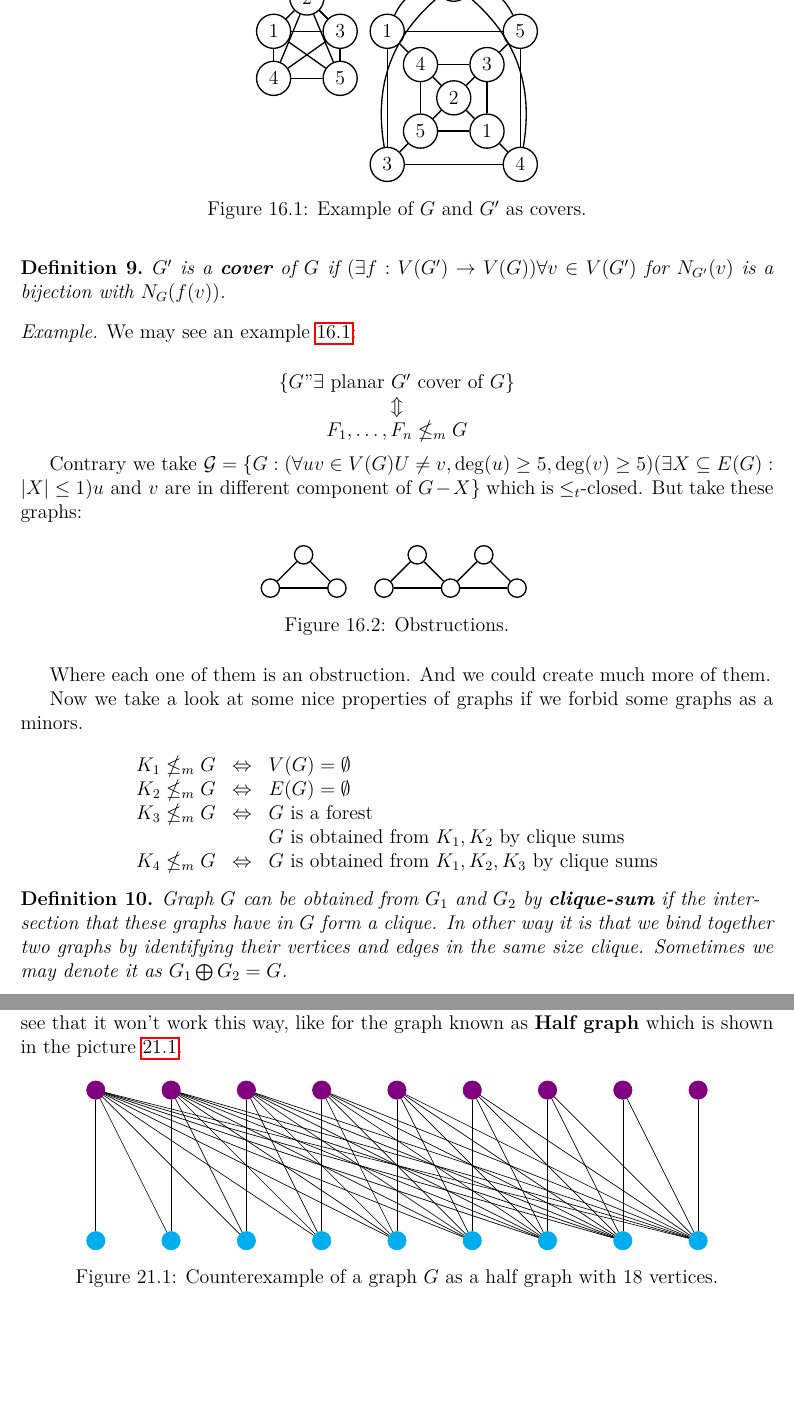
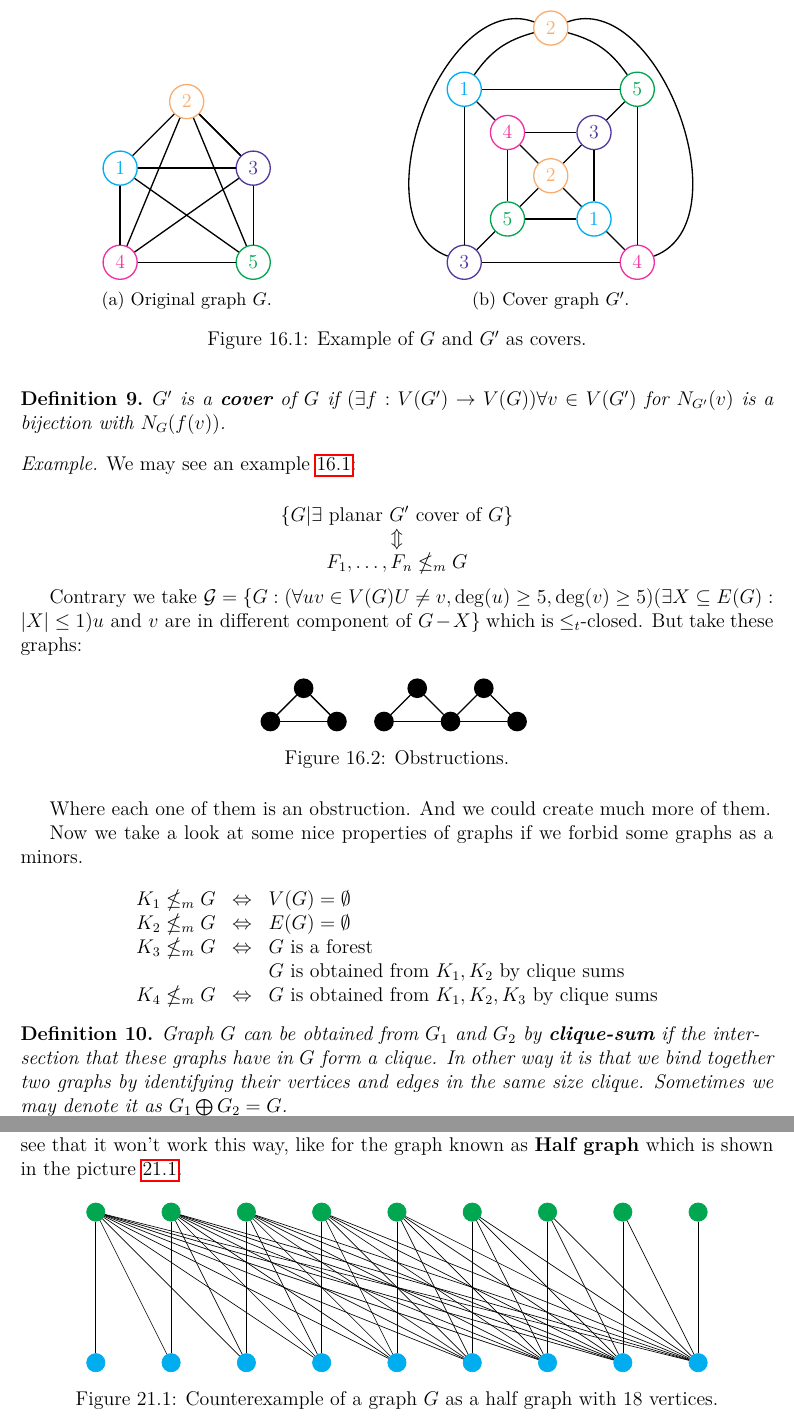
Before and after one commit to metury/notes, a LaTeX thesis (kg/kg.tex, which reads kg/kg-iii/regularity.tex, kg/kg-iii/structural-graph.tex): two parts of pages 58 and 84 of 91, joined at a grey line, cut at the place of the change, the shorter picture padded with empty space. Compiled offline with pdfLaTeX.

Commit message:
updated some graphs

```diff
--- a/kg/kg-iii/regularity.tex
+++ b/kg/kg-iii/regularity.tex
@@ -113,15 +113,15 @@ Now with all of that we would like to see if we are able to partition the vertic
 
 \begin{figure}[!ht] \centering
 	\begin{tikzpicture}[node distance={16mm}, main/.style = {draw, circle, fill}]
-		\node[main, color=violet] (1) {};
-		\node[main, right of = 1, color=violet] (2) {};
-		\node[main, right of = 2, color=violet] (3) {};
-		\node[main, right of = 3, color=violet] (4) {};
-		\node[main, right of = 4, color=violet] (5) {};
-		\node[main, right of = 5, color=violet] (6) {};
-		\node[main, right of = 6, color=violet] (7) {};
-		\node[main, right of = 7, color=violet] (8) {};
-		\node[main, right of = 8, color=violet] (9) {};
+		\node[main, color=Green] (1) {};
+		\node[main, right of = 1, color=Green] (2) {};
+		\node[main, right of = 2, color=Green] (3) {};
+		\node[main, right of = 3, color=Green] (4) {};
+		\node[main, right of = 4, color=Green] (5) {};
+		\node[main, right of = 5, color=Green] (6) {};
+		\node[main, right of = 6, color=Green] (7) {};
+		\node[main, right of = 7, color=Green] (8) {};
+		\node[main, right of = 8, color=Green] (9) {};
 
 		\node[below of = 1] (phantom) {};
 
--- a/kg/kg-iii/structural-graph.tex
+++ b/kg/kg-iii/structural-graph.tex
@@ -85,55 +85,62 @@ If $\mathcal{G}$ is $\leq_{m}$-closed, then there exists a \textbf{finite} $\mat
 \begin{example}
 	We may see an example \ref{covers}:
 	\begin{figure}[!h]\centering
-		\begin{tikzpicture}[node distance={10mm}, thick, main/.style = {draw, circle}]
-			\node[main] (1) {1};
-			\node[main] (2) [above right of=1] {2};
-			\node[main] (3) [below right of=2] {3};
-			\node[main] (4) [below of=1] {4};
-			\node[main] (5) [below of=3] {5};
-			\draw (1) -- (2);
-			\draw (1) -- (3);
-			\draw (1) -- (5);
-			\draw (2) -- (3);
-			\draw (2) -- (3);
-			\draw (2) -- (4);
-			\draw (2) -- (5);
-			\draw (3) -- (4);
-			\draw (4) -- (5);
-			\draw (1) -- (4);
-			\draw (3) -- (5);
-			\node[main] (6) [right of=3] {1};
-			\node[main] (7) [below right of=6] {4};
-			\node[main] (8) [below right of=7] {2};
-			\node[main] (9) [below right of=8] {1};
-			\node[main] (10) [below right of=9] {4};
-			\node[main] (11) [below left of=8] {5};
-			\node[main] (12) [below left of=11] {3};
-			\node[main] (13) [above right of=8] {3};
-			\node[main] (14) [above right of=13] {5};
-			\node[main] (15) [above right of=6] [above left of=14] [above of=8] {2};
-			\draw (6) -- (7);
-			\draw (7) -- (8);
-			\draw (8) -- (9);
-			\draw (8) -- (11);
-			\draw (8) -- (13);
-			\draw (9) -- (10);
-			\draw (11) -- (12);
-			\draw (13) -- (14);
-			\draw (7) -- (13);
-			\draw (13) -- (9);
-			\draw (9) -- (11);
-			\draw (11) -- (7);
-			\draw (6) -- (14);
-			\draw (14) -- (10);
-			\draw (10) -- (12);
-			\draw (12) -- (6);
-			\path
-				(6) edge [bend left] (15)
-				(14) edge [bend right] (15)
-				(10) edge [bend right] (15)
-				(12) edge [bend left] (15);
+		\begin{subfigure}{0.4\textwidth}\centering
+			\begin{tikzpicture}[node distance={20mm}, thick, main/.style = {draw, circle}]
+				\node[main, color = cyan] (1) {1};
+				\node[main, color = Apricot, above right of = 1] (2) {2};
+				\node[main, color = Violet, below right of=2] (3) {3};
+				\node[main, color = VioletRed, below of=1] (4) {4};
+				\node[main, color = Green, below of = 3] (5) {5};
+				\path (1) edge (2)
+					(1) edge (3)
+					(1) edge (5)
+					(2) edge (3)
+					(2) edge (3)
+					(2) edge (4)
+					(2) edge (5)
+					(3) edge (4)
+					(4) edge (5)
+					(1) edge (4)
+					(3) edge (5);
 			\end{tikzpicture}
+			\caption{Original graph $G$.}
+		\end{subfigure}
+		\begin{subfigure}{0.55\textwidth}\centering
+			\begin{tikzpicture}[node distance={13mm}, thick, main/.style = {draw, circle}]
+				\node[main, color = cyan] (6) {1};
+				\node[main, color = VioletRed, below right of = 6] (7) {4};
+				\node[main, color = Apricot, below right of = 7] (8) {2};
+				\node[main, color = cyan, below right of = 8] (9) {1};
+				\node[main, color = VioletRed, below right of=9] (10) {4};
+				\node[main, color = Green, below left of=8] (11) {5};
+				\node[main, color = Violet, below left of=11] (12) {3};
+				\node[main, color = Violet, above right of=8] (13) {3};
+				\node[main, color = Green, above right of=13] (14) {5};
+				\node[main, color = Apricot, above right of=6, above left of=14, above of=8] (15) {2};
+				\path (6) edge (7)
+					(7) edge (8)
+					(8) edge (9)
+					(8) edge (11)
+					(8) edge (13)
+					(9) edge (10)
+					(11) edge (12)
+					(13) edge (14)
+					(7) edge (13)
+					(13) edge (9)
+					(9) edge (11)
+					(11) edge (7)
+					(6) edge (14)
+					(14) edge (10)
+					(10) edge (12)
+					(12) edge (6);
+				\path (6) edge [bend left = 20] (15)
+					(14) edge [bend right = 20] (15)
+					(10) edge [bend right = 90] (15)
+					(12) edge [bend left = 90] (15);
+			\end{tikzpicture}
+			\caption{Cover graph $G'$.}
+		\end{subfigure}
 		\caption{Example of $G$ and $G'$ as covers.}
 		\label{covers}
 	\end{figure}
@@ -141,7 +148,7 @@ If $\mathcal{G}$ is $\leq_{m}$-closed, then there exists a \textbf{finite} $\mat
 
 $$
 \begin{array}{c}
-	\{G " \exists \text{ planar } G' \text{ cover of } G \} \\
+	\{G | \exists \text{ planar } G' \text{ cover of } G \} \\
 	\Updownarrow \\
 	F_{1}, \dots, F_{n} \nleq_{m} G
 \end{array}
```
Also changed, not shown: kg/res/tree.tex (+6 -6 lines), kg/kg-iii/structural-graph.tex (44 more changed lines). Lines whose indentation alone changed are shown as unchanged.
